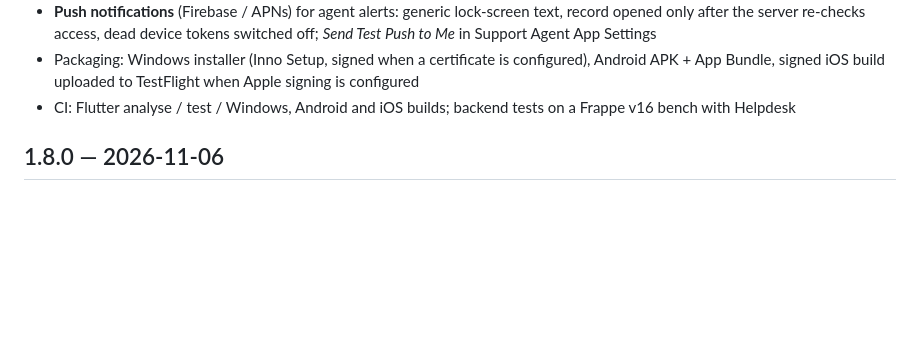
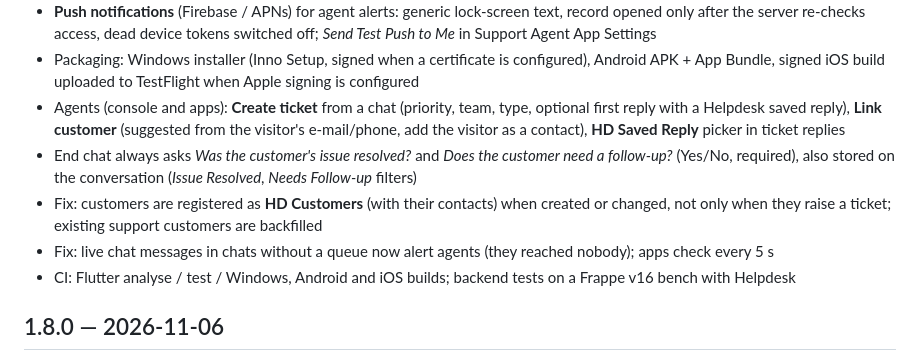
Before and after one commit to thinknxg/thinknxg_support, a Markdown page: CHANGELOG.md, the part around the change. Rendered like a GitHub page; blank space fills up the shorter version.

Commit message:
Docs: changelog and staff API for the helpdesk enhancements
Co-Authored-By: Claude Opus 5.5 <noreply@anthropic.com>
Claude-Session: https://claude.ai/code/session_01BJHtSgQj9FZYGvbUbLpQE6

```diff
--- a/CHANGELOG.md
+++ b/CHANGELOG.md
@@ -20,6 +20,14 @@
   server re-checks access, dead device tokens switched off; *Send Test Push to Me* in Support Agent App Settings
 * Packaging: Windows installer (Inno Setup, signed when a certificate is configured), Android APK + App Bundle,
   signed iOS build uploaded to TestFlight when Apple signing is configured
+* Agents (console and apps): **Create ticket** from a chat (priority, team, type, optional first reply with a
+  Helpdesk saved reply), **Link customer** (suggested from the visitor's e-mail/phone, add the visitor as a contact),
+  **HD Saved Reply** picker in ticket replies
+* End chat always asks *Was the customer's issue resolved?* and *Does the customer need a follow-up?* (Yes/No,
+  required), also stored on the conversation (*Issue Resolved*, *Needs Follow-up* filters)
+* Fix: customers are registered as **HD Customers** (with their contacts) when created or changed, not only when
+  they raise a ticket; existing support customers are backfilled
+* Fix: live chat messages in chats without a queue now alert agents (they reached nobody); apps check every 5 s
 * CI: Flutter analyse / test / Windows, Android and iOS builds; backend tests on a Frappe v16 bench with Helpdesk
 
 ## 1.8.0 — 2026-11-06
```
Also changed, not shown: docs/agent-api.md (+9 -1 lines).
